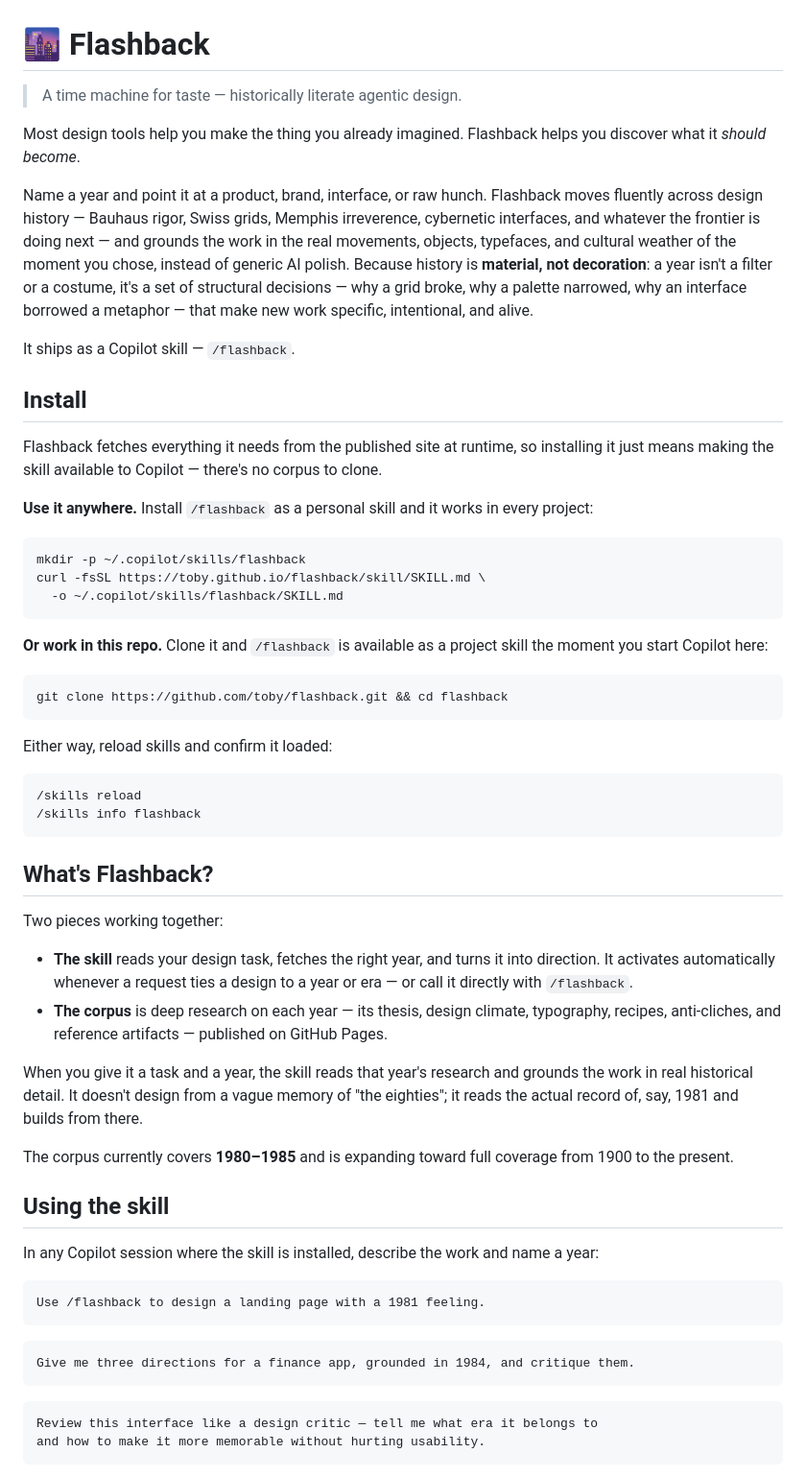
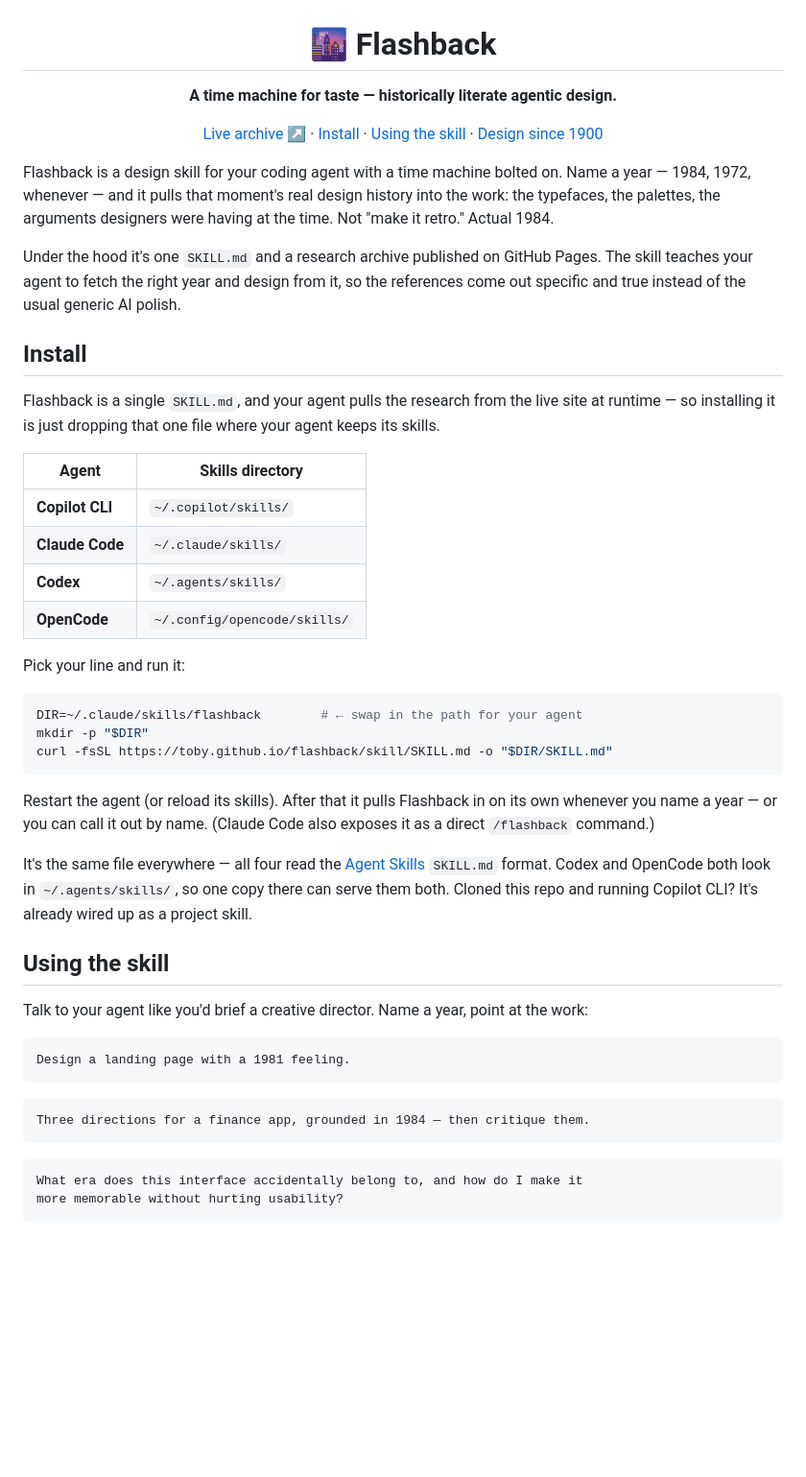
Before and after one commit to toby/flashback, a Markdown page: README.md, the part around one of its changes. Shown at 96% size. Drawn GitHub-style; blank space fills up the shorter version.

````diff
--- a/README.md
+++ b/README.md
@@ -1,83 +3,66 @@
 # 🌆 Flashback
 
-> A time machine for taste — historically literate agentic design.
+**A time machine for taste — historically literate agentic design.**
 
-Most design tools help you make the thing you already imagined. Flashback helps
-you discover what it *should become*.
+[Live archive ↗](https://toby.github.io/flashback/) · [Install](#install) · [Using the skill](#using-the-skill) · [Design since 1900](#design-since-1900)
 
-Name a year and point it at a product, brand, interface, or raw hunch. Flashback
-moves fluently across design history — Bauhaus rigor, Swiss grids, Memphis
-irreverence, cybernetic interfaces, and whatever the frontier is doing next — and
-grounds the work in the real movements, objects, typefaces, and cultural weather
-of the moment you chose, instead of generic AI polish. Because history is
-**material, not decoration**: a year isn't a filter or a costume, it's a set of
-structural decisions — why a grid broke, why a palette narrowed, why an interface
-borrowed a metaphor — that make new work specific, intentional, and alive.
+</div>
 
-It ships as a Copilot skill — `/flashback`.
+Flashback is a design skill for your coding agent with a time machine bolted on.
+Name a year — 1984, 1972, whenever — and it pulls that moment's real design
+history into the work: the typefaces, the palettes, the arguments designers were
+having at the time. Not "make it retro." Actual 1984.
+
+Under the hood it's one `SKILL.md` and a research archive published on GitHub
+Pages. The skill teaches your agent to fetch the right year and design from it,
+so the references come out specific and true instead of the usual generic AI
+polish.
 
 ## Install
 
-Flashback fetches everything it needs from the published site at runtime, so
-installing it just means making the skill available to Copilot — there's no
-corpus to clone.
+Flashback is a single `SKILL.md`, and your agent pulls the research from the live
+site at runtime — so installing it is just dropping that one file where your
+agent keeps its skills.
 
-**Use it anywhere.** Install `/flashback` as a personal skill and it works in
-every project:
+| Agent | Skills directory |
+| --- | --- |
+| **Copilot CLI** | `~/.copilot/skills/` |
+| **Claude Code** | `~/.claude/skills/` |
+| **Codex** | `~/.agents/skills/` |
+| **OpenCode** | `~/.config/opencode/skills/` |
+
+Pick your line and run it:
 
 ```bash
-mkdir -p ~/.copilot/skills/flashback
-curl -fsSL https://toby.github.io/flashback/skill/SKILL.md \
-  -o ~/.copilot/skills/flashback/SKILL.md
+DIR=~/.claude/skills/flashback        # ← swap in the path for your agent
+mkdir -p "$DIR"
+curl -fsSL https://toby.github.io/flashback/skill/SKILL.md -o "$DIR/SKILL.md"
 ```
 
-**Or work in this repo.** Clone it and `/flashback` is available as a project
-skill the moment you start Copilot here:
+Restart the agent (or reload its skills). After that it pulls Flashback in on its
+own whenever you name a year — or you can call it out by name. (Claude Code also
+exposes it as a direct `/flashback` command.)
 
-```bash
-git clone https://github.com/toby/flashback.git && cd flashback
-```
-
-Either way, reload skills and confirm it loaded:
-
-```text
-/skills reload
-/skills info flashback
-```
-
-## What's Flashback?
-
-Two pieces working together:
-
-- **The skill** reads your design task, fetches the right year, and turns it into
-  direction. It activates automatically whenever a request ties a design to a
-  year or era — or call it directly with `/flashback`.
-- **The corpus** is deep research on each year — its thesis, design climate,
-  typography, recipes, anti-cliches, and reference artifacts — published on
-  GitHub Pages.
-
-When you give it a task and a year, the skill reads that year's research and
-grounds the work in real historical detail. It doesn't design from a vague memory
-of "the eighties"; it reads the actual record of, say, 1981 and builds from there.
-
-The corpus currently covers **1980–1985** and is expanding toward full coverage
-from 1900 to the present.
+It's the same file everywhere — all four read the [Agent Skills](https://agentskills.io)
+`SKILL.md` format. Codex and OpenCode both look in `~/.agents/skills/`, so one
+copy there can serve them both. Cloned this repo and running Copilot CLI? It's
+already wired up as a project skill.
 
 ## Using the skill
 
-In any Copilot session where the skill is installed, describe the work and name a
-year:
+Talk to your agent like you'd brief a creative director. Name a year, point at
+the work:
 
 ```text
-Use /flashback to design a landing page with a 1981 feeling.
+Design a landing page with a 1981 feeling.
 ```
 
 ```text
-Give me three directions for a finance app, grounded in 1984, and critique them.
+Three directions for a finance app, grounded in 1984 — then critique them.
 ```
 
 ```text
-Review this interface like a design critic — tell me what era it belongs to
-and how to make it more memorable without hurting usability.
+What era does this interface accidentally belong to, and how do I make it
+more memorable without hurting usability?
 ```
 
````
Also changed, not shown: other parts of README.md (+52 -64 lines).
